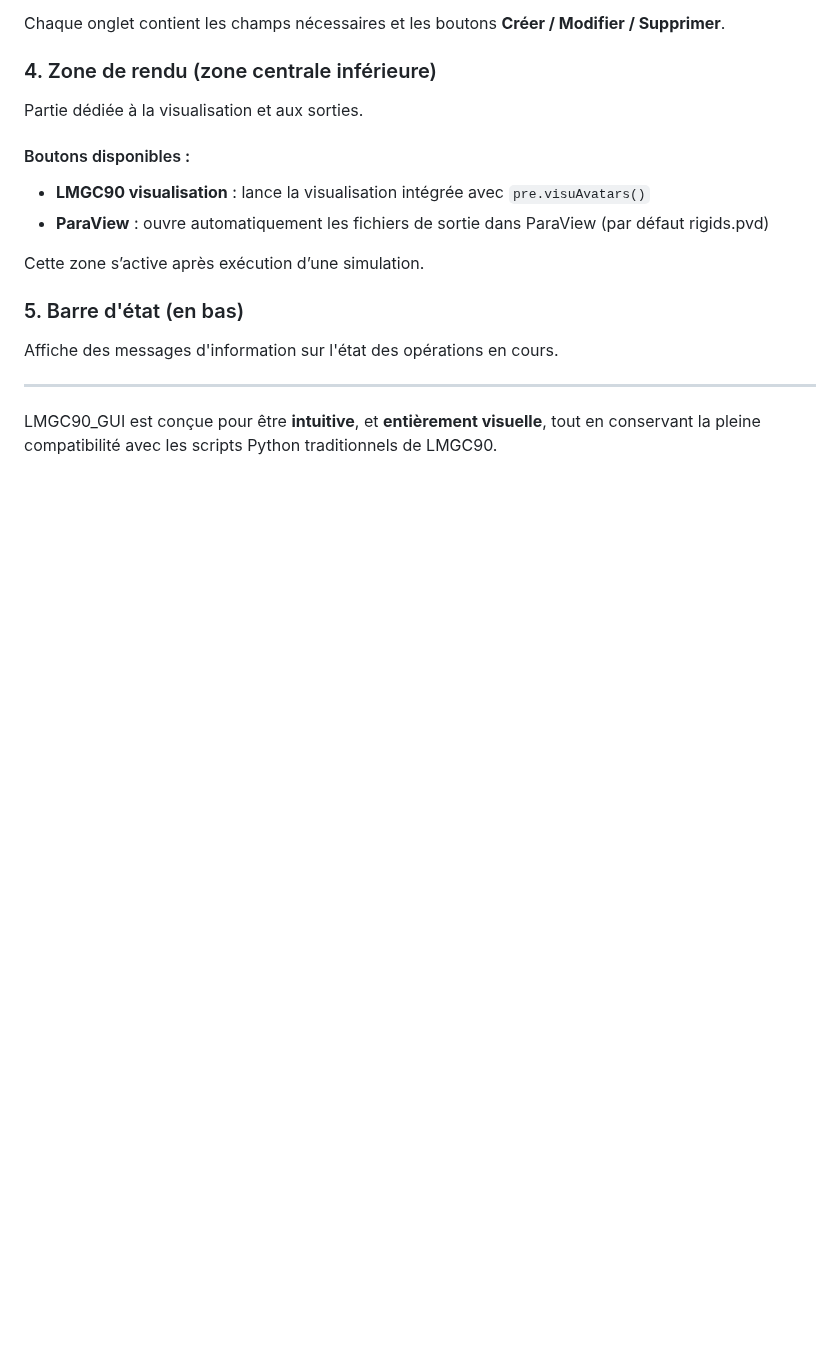
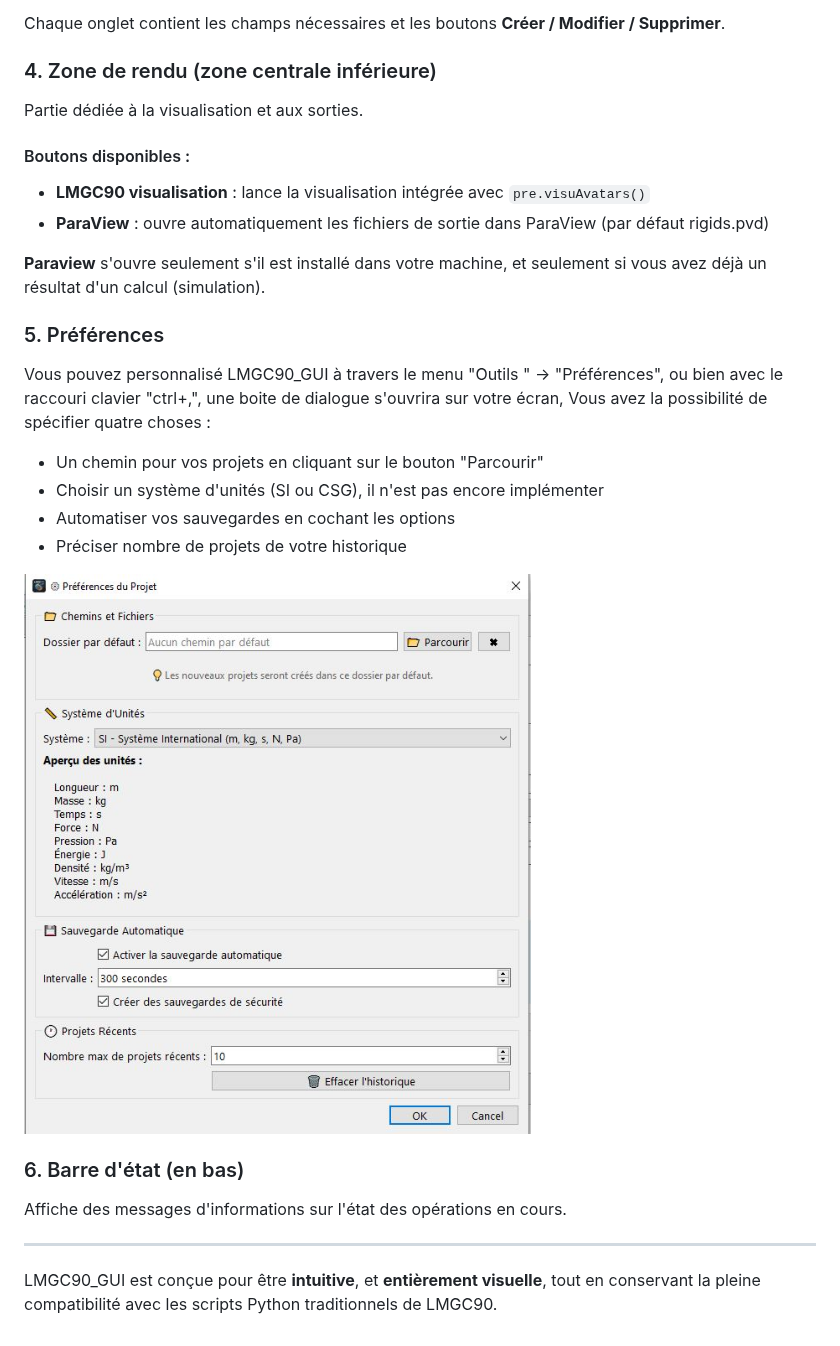
Before and after one commit to bzerourou/LMG90_GUI_MVC, a Markdown page: docs/interface.md, the part around one of its changes. Drawn GitHub-style; pictures changed too: docs/captures/preferences.JPG (added); blank space fills up the shorter version.

```diff
--- a/docs/interface.md
+++ b/docs/interface.md
@@ -101,13 +112,23 @@ Partie dédiée à la visualisation et aux sorties.
 - **LMGC90 visualisation** : lance la visualisation intégrée avec `pre.visuAvatars()`
 - **ParaView** : ouvre automatiquement les fichiers de sortie dans ParaView (par défaut rigids.pvd)
 
-Cette zone s’active après exécution d’une simulation.
+**Paraview** s'ouvre seulement s'il est installé dans votre machine, et seulement si vous avez déjà un résultat d'un calcul (simulation).
 
 
-### 5. Barre d'état (en bas)
+### 5. Préférences
+Vous pouvez personnalisé LMGC90_GUI à travers le menu "Outils " -> "Préférences", ou bien avec le raccouri clavier "ctrl+,", une boite de dialogue s'ouvrira sur votre écran,
+Vous avez la possibilité de spécifier quatre choses :
+- Un chemin pour vos projets en cliquant sur le bouton "Parcourir"
+- Choisir un système d'unités (SI ou CSG), il n'est pas encore implémenter
+- Automatiser vos sauvegardes en cochant les options
+- Préciser nombre de projets de votre historique
 
-Affiche des messages d'information sur l'état des opérations en cours.
+![](captures/preferences.JPG)
 
+
+### 6. Barre d'état (en bas)
+
+Affiche des messages d'informations sur l'état des opérations en cours.
 
 ---
 
```
Also changed, not shown: other parts of docs/interface.md (+13 -2 lines), docs/project_wizard.md (+1 -1 lines), docs/captures/nouveau_projet.JPG (added), docs/captures/ouvrir_projet.JPG (added).
